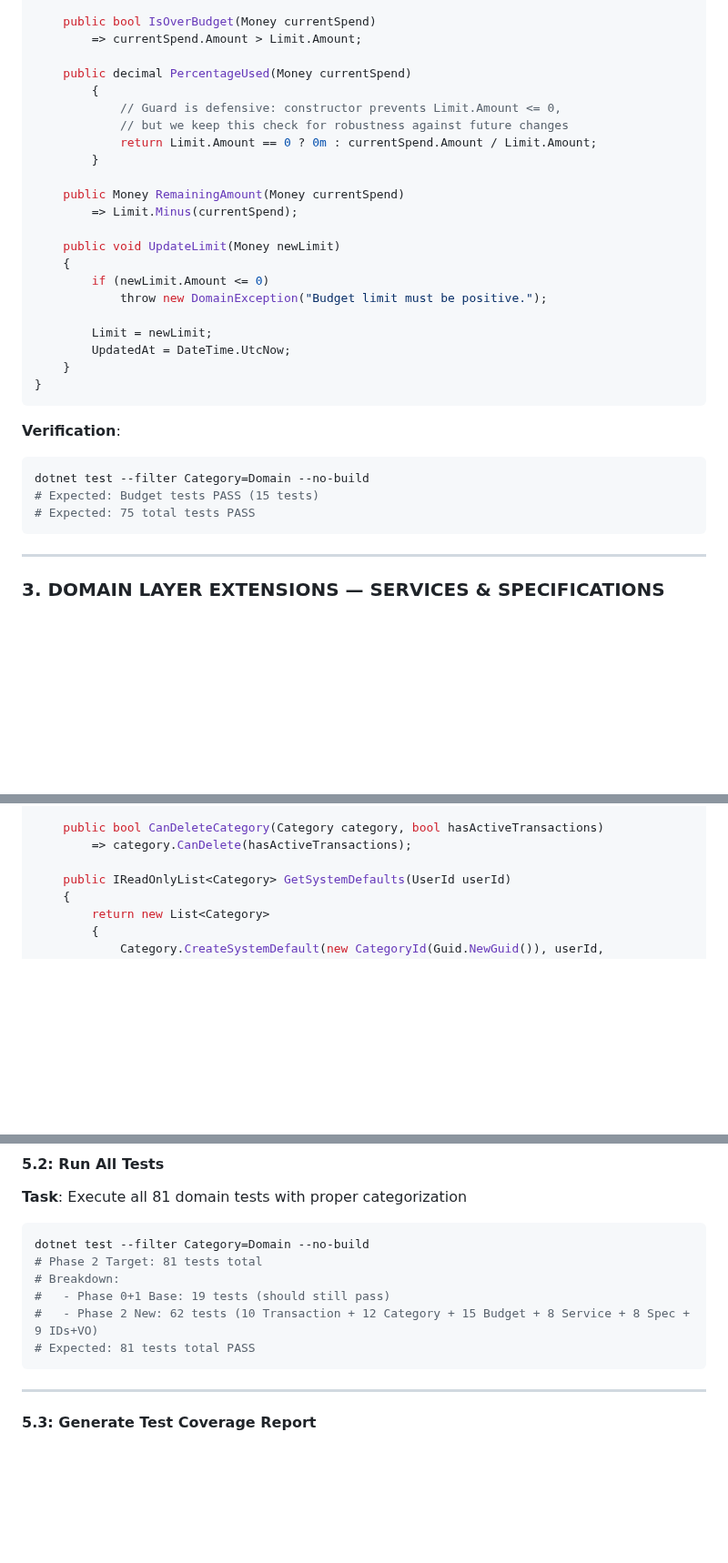
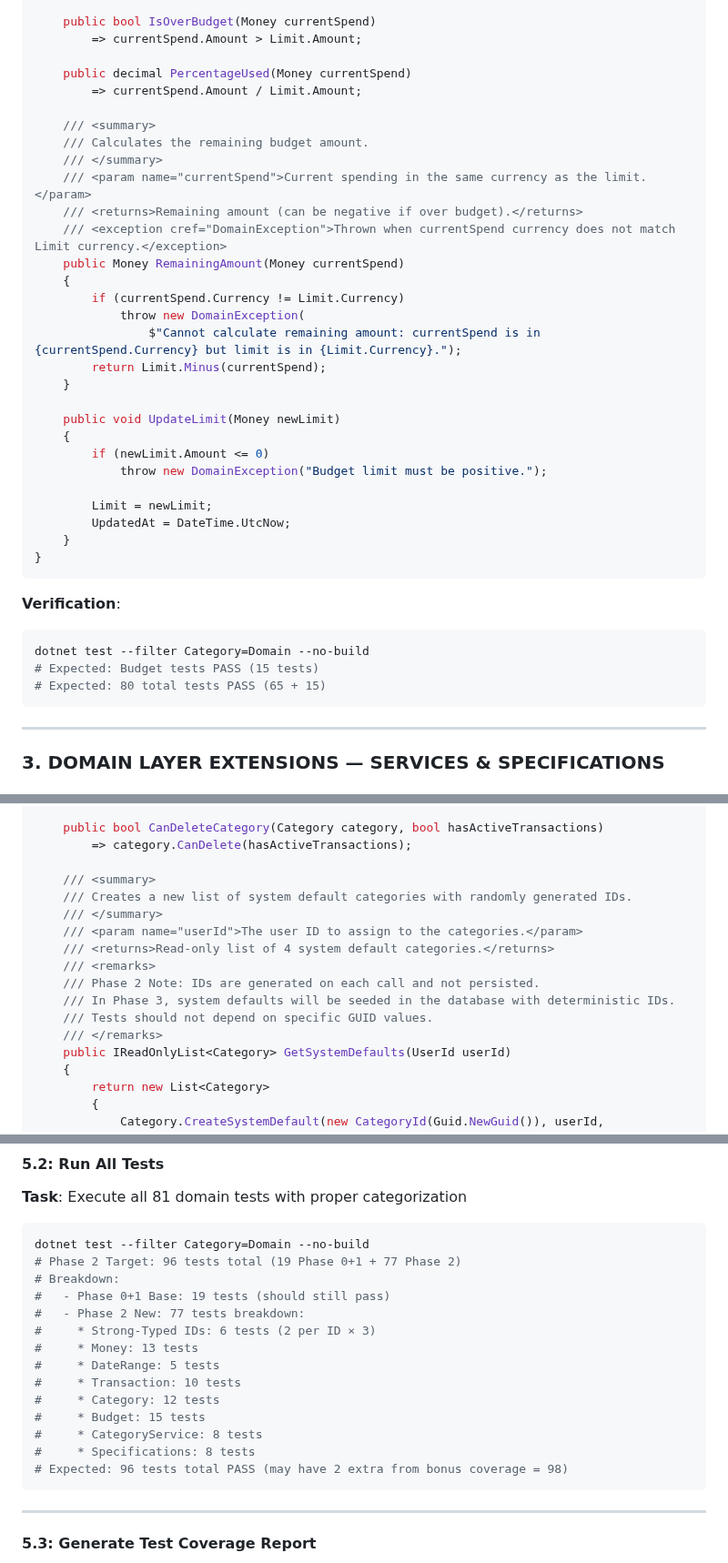
Before and after one commit to WarcryMaster/SauronSheet, a Markdown page: specs/phase-2/phase-2-plan.md, 3 parts joined by grey strips. Shown at 91% size. GitHub-like rendering; blank space fills up the shorter version.

````diff
--- a/specs/phase-2/phase-2-plan.md
+++ b/specs/phase-2/phase-2-plan.md
@@ -873,14 +886,21 @@ public class Budget : AggregateRoot<BudgetId>
         => currentSpend.Amount > Limit.Amount;
 
     public decimal PercentageUsed(Money currentSpend)
-        {
-            // Guard is defensive: constructor prevents Limit.Amount <= 0,
-            // but we keep this check for robustness against future changes
-            return Limit.Amount == 0 ? 0m : currentSpend.Amount / Limit.Amount;
-        }
-
+        => currentSpend.Amount / Limit.Amount;
+
+    /// <summary>
+    /// Calculates the remaining budget amount.
+    /// </summary>
+    /// <param name="currentSpend">Current spending in the same currency as the limit.</param>
+    /// <returns>Remaining amount (can be negative if over budget).</returns>
+    /// <exception cref="DomainException">Thrown when currentSpend currency does not match Limit currency.</exception>
     public Money RemainingAmount(Money currentSpend)
-        => Limit.Minus(currentSpend);
+    {
+        if (currentSpend.Currency != Limit.Currency)
+            throw new DomainException(
+                $"Cannot calculate remaining amount: currentSpend is in {currentSpend.Currency} but limit is in {Limit.Currency}.");
+        return Limit.Minus(currentSpend);
+    }
 
     public void UpdateLimit(Money newLimit)
     {
@@ -898,7 +918,7 @@ public class Budget : AggregateRoot<BudgetId>
 ```sh
 dotnet test --filter Category=Domain --no-build
 # Expected: Budget tests PASS (15 tests)
-# Expected: 75 total tests PASS
+# Expected: 80 total tests PASS (65 + 15)
 ```
 
 ---
@@ -1119,6 +1140,16 @@ public class CategoryService
     public bool CanDeleteCategory(Category category, bool hasActiveTransactions)
         => category.CanDelete(hasActiveTransactions);
 
+    /// <summary>
+    /// Creates a new list of system default categories with randomly generated IDs.
+    /// </summary>
+    /// <param name="userId">The user ID to assign to the categories.</param>
+    /// <returns>Read-only list of 4 system default categories.</returns>
+    /// <remarks>
+    /// Phase 2 Note: IDs are generated on each call and not persisted.
+    /// In Phase 3, system defaults will be seeded in the database with deterministic IDs.
+    /// Tests should not depend on specific GUID values.
+    /// </remarks>
     public IReadOnlyList<Category> GetSystemDefaults(UserId userId)
     {
         return new List<Category>
@@ -1369,11 +1414,19 @@ dotnet build
 
 ```sh
 dotnet test --filter Category=Domain --no-build
-# Phase 2 Target: 81 tests total
+# Phase 2 Target: 96 tests total (19 Phase 0+1 + 77 Phase 2)
 # Breakdown:
 #   - Phase 0+1 Base: 19 tests (should still pass)
-#   - Phase 2 New: 62 tests (10 Transaction + 12 Category + 15 Budget + 8 Service + 8 Spec + 9 IDs+VO)
-# Expected: 81 tests total PASS
+#   - Phase 2 New: 77 tests breakdown:
+#     * Strong-Typed IDs: 6 tests (2 per ID × 3)
+#     * Money: 13 tests
+#     * DateRange: 5 tests
+#     * Transaction: 10 tests
+#     * Category: 12 tests
+#     * Budget: 15 tests
+#     * CategoryService: 8 tests
+#     * Specifications: 8 tests
+# Expected: 96 tests total PASS (may have 2 extra from bonus coverage = 98)
 ```
 
 ---
````
Also changed, not shown: other parts of specs/phase-2/phase-2-plan.md (+58 -30 lines), specs/phase-2/phase-2-tasks.md (added, +466 -0 lines).
